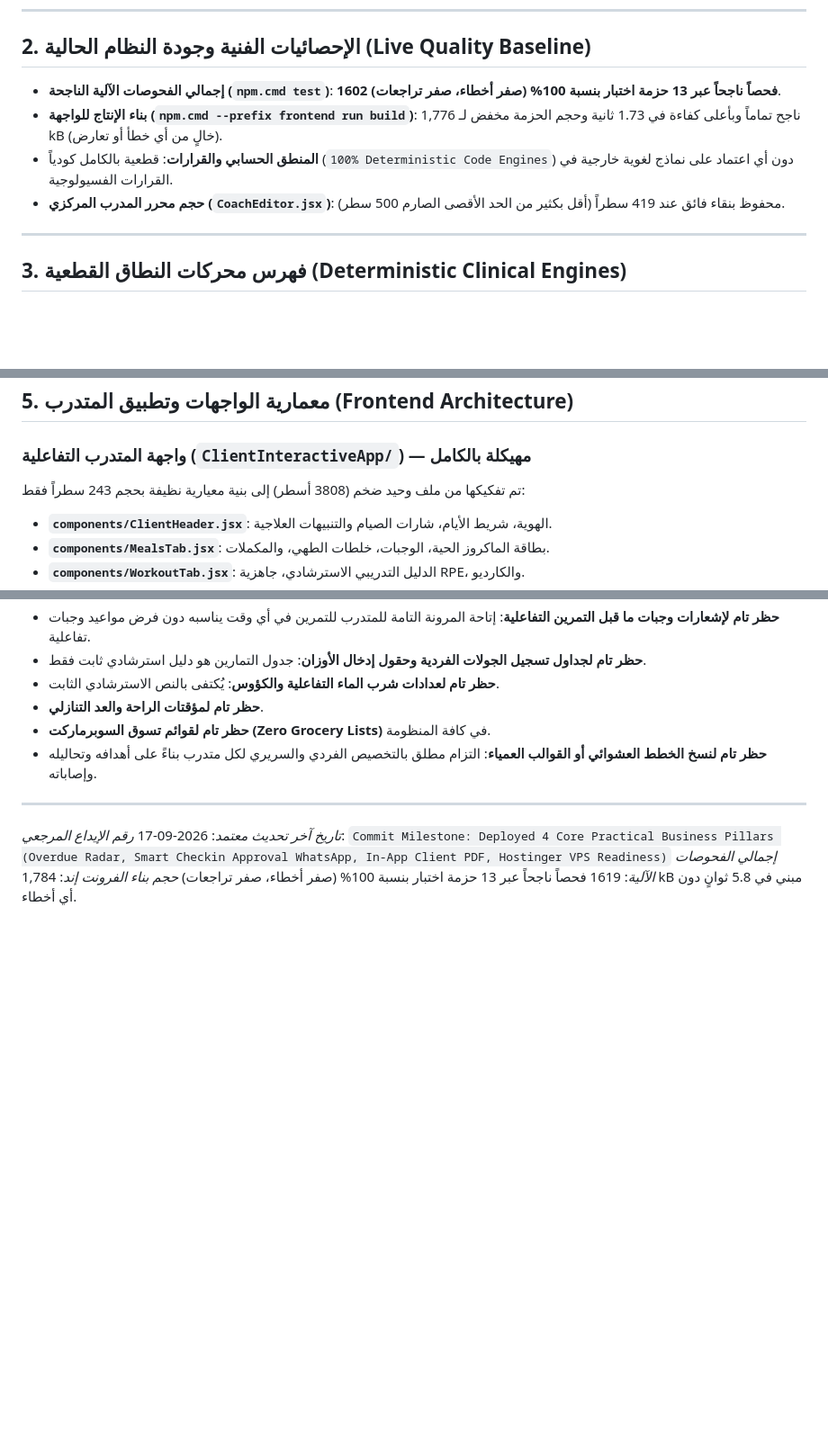
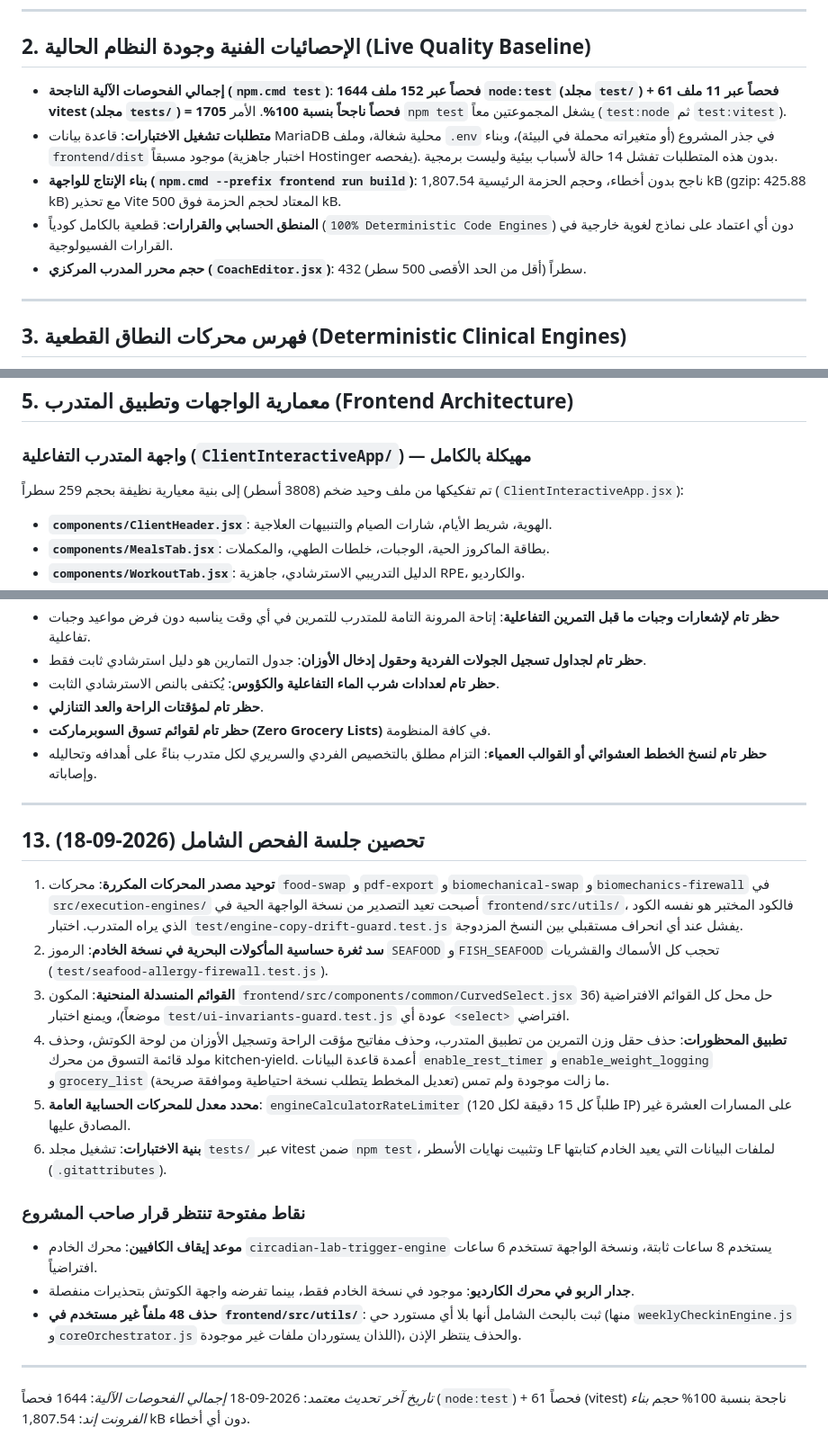
Before and after one commit to 8489mx/z-coaching-platform, a Markdown page: SYSTEM_CAPABILITIES.md, 3 parts joined by grey strips. Shown at 90% size. GitHub-like rendering; blank space fills up the shorter version.

Commit message:
docs(system-capabilities): correct test/build/line-count figures and record 2026-09-18 hardening
Fixes the contradictory 1602 vs 1619 counts and stale line counts with
measured values, documents test prerequisites (.env, MariaDB, built dist),
and lists the open items awaiting owner decision.

Co-Authored-By: Claude Opus 5 <noreply@anthropic.com>

```diff
--- a/SYSTEM_CAPABILITIES.md
+++ b/SYSTEM_CAPABILITIES.md
@@ -35,10 +35,11 @@
 
 ## 2. الإحصائيات الفنية وجودة النظام الحالية (Live Quality Baseline)
 
-- **إجمالي الفحوصات الآلية الناجحة (`npm.cmd test`)**: **1602 فحصاً ناجحاً عبر 13 حزمة اختبار بنسبة 100% (صفر أخطاء، صفر تراجعات)**.
-- **بناء الإنتاج للواجهة (`npm.cmd --prefix frontend run build`)**: ناجح تماماً وبأعلى كفاءة في 1.73 ثانية وحجم الحزمة مخفض لـ 1,776 kB (خالٍ من أي خطأ أو تعارض).
+- **إجمالي الفحوصات الآلية الناجحة (`npm.cmd test`)**: **1644 فحصاً عبر 152 ملف `node:test` (مجلد `test/`) + 61 فحصاً عبر 11 ملف vitest (مجلد `tests/`) = 1705 فحصاً ناجحاً بنسبة 100%**. الأمر `npm test` يشغل المجموعتين معاً (`test:node` ثم `test:vitest`).
+- **متطلبات تشغيل الاختبارات**: قاعدة بيانات MariaDB محلية شغالة، وملف `.env` في جذر المشروع (أو متغيراته محملة في البيئة)، وبناء `frontend/dist` موجود مسبقاً (اختبار جاهزية Hostinger يفحصه). بدون هذه المتطلبات تفشل 14 حالة لأسباب بيئية وليست برمجية.
+- **بناء الإنتاج للواجهة (`npm.cmd --prefix frontend run build`)**: ناجح بدون أخطاء، وحجم الحزمة الرئيسية 1,807.54 kB (gzip: 425.88 kB) مع تحذير Vite المعتاد لحجم الحزمة فوق 500 kB.
 - **المنطق الحسابي والقرارات**: قطعية بالكامل كودياً (`100% Deterministic Code Engines`) دون أي اعتماد على نماذج لغوية خارجية في القرارات الفسيولوجية.
-- **حجم محرر المدرب المركزي (`CoachEditor.jsx`)**: محفوظ بنقاء فائق عند 419 سطراً (أقل بكثير من الحد الأقصى الصارم 500 سطر).
+- **حجم محرر المدرب المركزي (`CoachEditor.jsx`)**: 432 سطراً (أقل من الحد الأقصى 500 سطر).
 
 ---
 
@@ -159,7 +160,7 @@
 ## 5. معمارية الواجهات وتطبيق المتدرب (Frontend Architecture)
 
 ### واجهة المتدرب التفاعلية (`ClientInteractiveApp/`) — مهيكلة بالكامل
-تم تفكيكها من ملف وحيد ضخم (3808 أسطر) إلى بنية معيارية نظيفة بحجم 243 سطراً فقط:
+تم تفكيكها من ملف وحيد ضخم (3808 أسطر) إلى بنية معيارية نظيفة بحجم 259 سطراً (`ClientInteractiveApp.jsx`):
 - **`components/ClientHeader.jsx`**: الهوية، شريط الأيام، شارات الصيام والتنبيهات العلاجية.
 - **`components/MealsTab.jsx`**: بطاقة الماكروز الحية، الوجبات، خلطات الطهي، والمكملات.
 - **`components/WorkoutTab.jsx`**: الدليل التدريبي الاسترشادي، جاهزية RPE، والكارديو.
@@ -406,7 +407,22 @@
 
 ---
 
-*تاريخ آخر تحديث معتمد*: 2026-09-17
-*رقم الإيداع المرجعي*: `Commit Milestone: Deployed 4 Core Practical Business Pillars (Overdue Radar, Smart Checkin Approval WhatsApp, In-App Client PDF, Hostinger VPS Readiness)`
-*إجمالي الفحوصات الآلية*: 1619 فحصاً ناجحاً عبر 13 حزمة اختبار بنسبة 100% (صفر أخطاء، صفر تراجعات)
-*حجم بناء الفرونت إند*: 1,784 kB مبني في 5.8 ثوانٍ دون أي أخطاء.
+## 13. تحصين جلسة الفحص الشامل (2026-09-18)
+
+1. **توحيد مصدر المحركات المكررة**: محركات `food-swap` و`pdf-export` و`biomechanical-swap` و`biomechanics-firewall` في `src/execution-engines/` أصبحت تعيد التصدير من نسخة الواجهة الحية في `frontend/src/utils/`، فالكود المختبر هو نفسه الكود الذي يراه المتدرب. اختبار `test/engine-copy-drift-guard.test.js` يفشل عند أي انحراف مستقبلي بين النسخ المزدوجة.
+2. **سد ثغرة حساسية المأكولات البحرية في نسخة الخادم**: الرموز `SEAFOOD` و`FISH_SEAFOOD` تحجب كل الأسماك والقشريات (`test/seafood-allergy-firewall.test.js`).
+3. **القوائم المنسدلة المنحنية**: المكون `frontend/src/components/common/CurvedSelect.jsx` حل محل كل القوائم الافتراضية (36 موضعاً)، ويمنع اختبار `test/ui-invariants-guard.test.js` عودة أي `<select>` افتراضي.
+4. **تطبيق المحظورات**: حذف حقل وزن التمرين من تطبيق المتدرب، وحذف مفاتيح مؤقت الراحة وتسجيل الأوزان من لوحة الكوتش، وحذف مولد قائمة التسوق من محرك kitchen-yield. أعمدة قاعدة البيانات `enable_rest_timer` و`enable_weight_logging` و`grocery_list` ما زالت موجودة ولم تمس (تعديل المخطط يتطلب نسخة احتياطية وموافقة صريحة).
+5. **محدد معدل للمحركات الحسابية العامة**: `engineCalculatorRateLimiter` (120 طلباً كل 15 دقيقة لكل IP) على المسارات العشرة غير المصادق عليها.
+6. **بنية الاختبارات**: تشغيل مجلد `tests/` عبر vitest ضمن `npm test`، وتثبيت نهايات الأسطر LF لملفات البيانات التي يعيد الخادم كتابتها (`.gitattributes`).
+
+### نقاط مفتوحة تنتظر قرار صاحب المشروع
+- **موعد إيقاف الكافيين**: محرك الخادم `circadian-lab-trigger-engine` يستخدم 8 ساعات ثابتة، ونسخة الواجهة تستخدم 6 ساعات افتراضياً.
+- **جدار الربو في محرك الكارديو**: موجود في نسخة الخادم فقط، بينما تفرضه واجهة الكوتش بتحذيرات منفصلة.
+- **حذف 48 ملفاً غير مستخدم في `frontend/src/utils/`**: ثبت بالبحث الشامل أنها بلا أي مستورد حي (منها `weeklyCheckinEngine.js` و`coreOrchestrator.js` اللذان يستوردان ملفات غير موجودة)، والحذف ينتظر الإذن.
+
+---
+
+*تاريخ آخر تحديث معتمد*: 2026-09-18
+*إجمالي الفحوصات الآلية*: 1644 فحصاً (`node:test`) + 61 فحصاً (vitest) ناجحة بنسبة 100%
+*حجم بناء الفرونت إند*: 1,807.54 kB دون أي أخطاء.
```
Also changed, not shown: other parts of SYSTEM_CAPABILITIES.md (+1 -1 lines).
